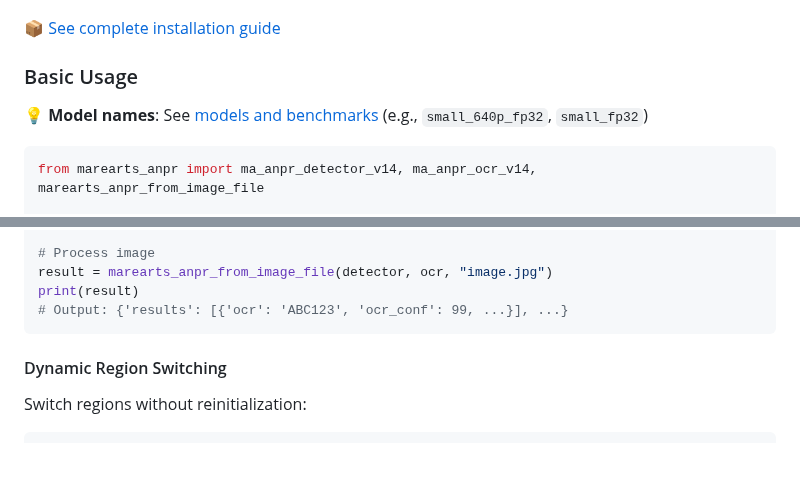
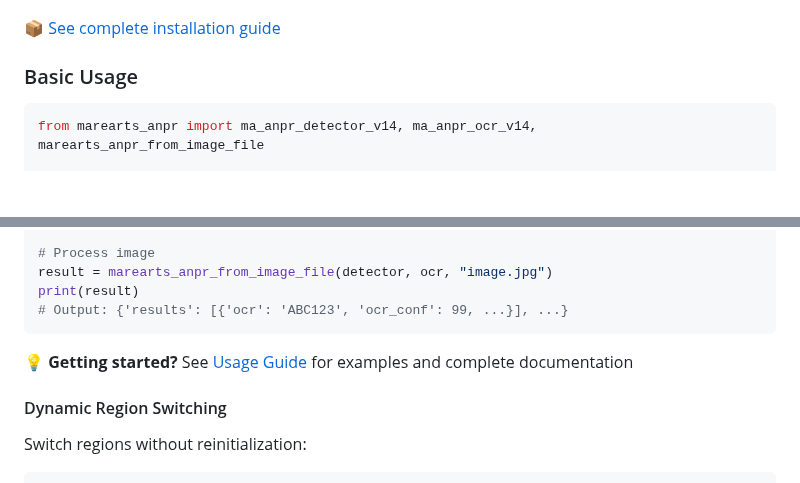
Before and after one commit to MareArts/MareArts-ANPR, a Markdown page: README.md, 2 parts joined by grey strips. Rendered like a GitHub page; blank space fills up the shorter version.

Commit message:
update md file

````diff
--- a/README.md
+++ b/README.md
@@ -70,8 +70,6 @@ pip install marearts-anpr[directml]   # Windows GPU (AMD/Intel/NVIDIA)
 
 ### Basic Usage
 
-💡 **Model names**: See [models and benchmarks](docs/models.md) (e.g., `small_640p_fp32`, `small_fp32`)
-
 ```python
 from marearts_anpr import ma_anpr_detector_v14, ma_anpr_ocr_v14, marearts_anpr_from_image_file
 
@@ -101,6 +99,8 @@ result = marearts_anpr_from_image_file(detector, ocr, "image.jpg")
 print(result)
 # Output: {'results': [{'ocr': 'ABC123', 'ocr_conf': 99, ...}], ...}
 ```
+💡 **Getting started?** See [Usage Guide](docs/usage.md) for examples and complete documentation
+
 
 #### Dynamic Region Switching
 
````
